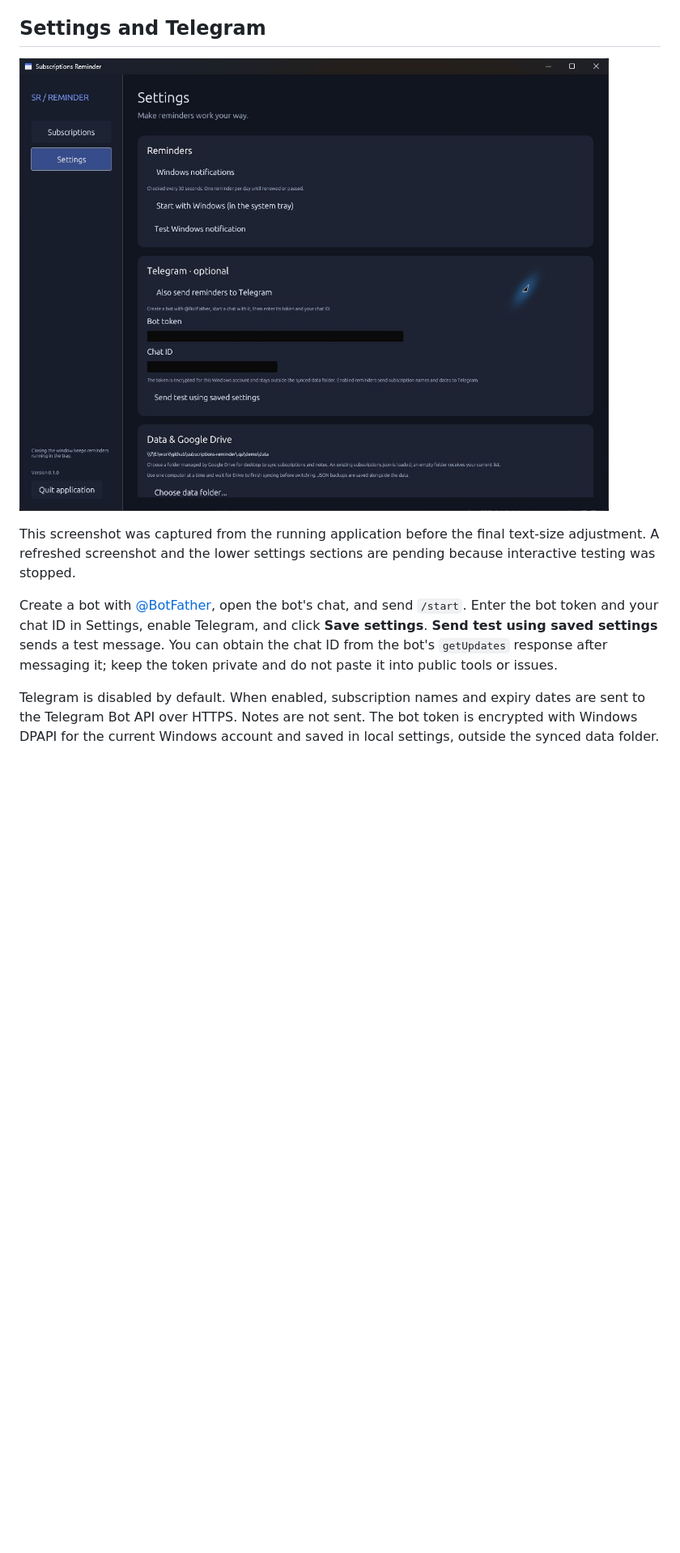
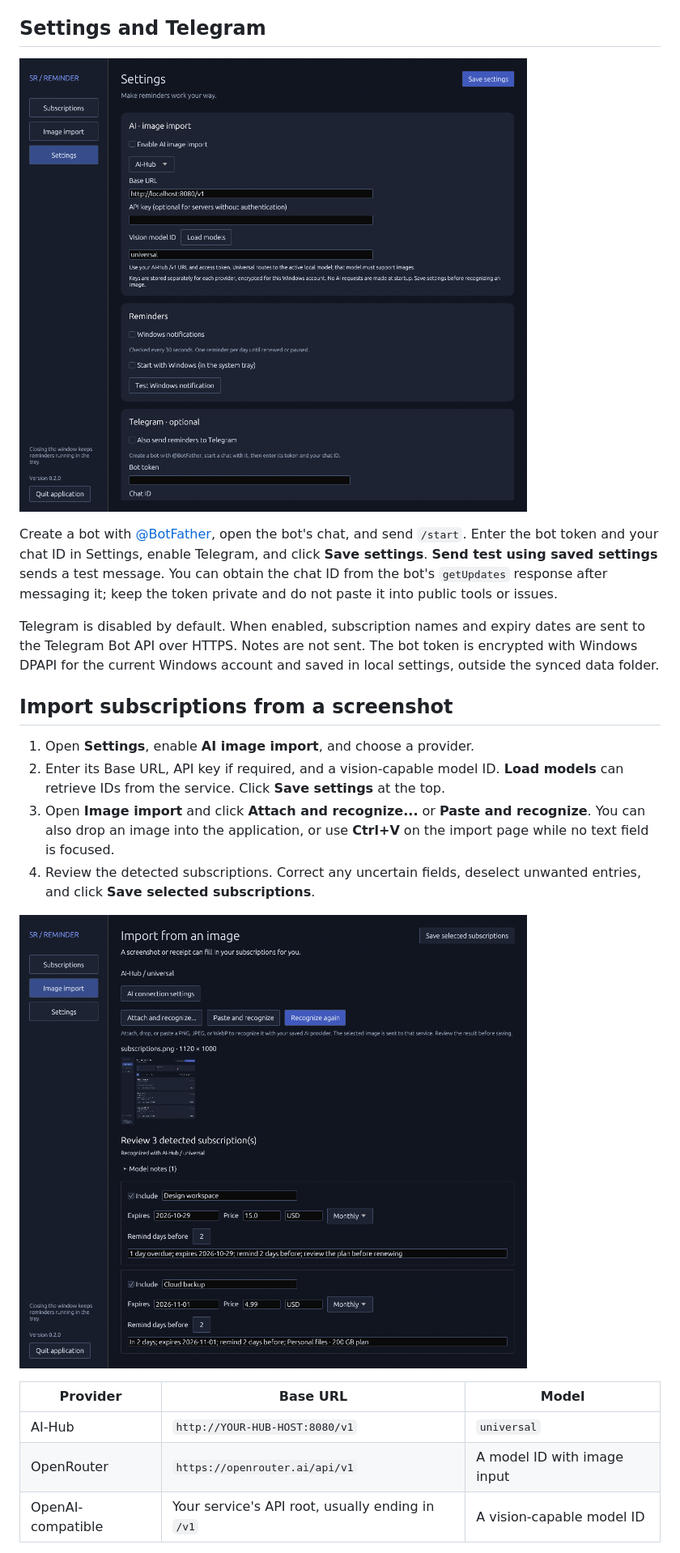
Before and after one commit to siarheisinelnikau/subscriptions-reminder, a Markdown page: README.md, the part around one of its changes. Shown at 81% size. GitHub-like rendering; pictures changed too: docs/screenshots/image-import.png (added), docs/screenshots/settings-preview.jpg (deleted), docs/screenshots/settings.png (added); blank space fills up the shorter version.

Commit message:
Add AI screenshot import with AI-Hub and OpenRouter profiles

```diff
--- a/README.md
+++ b/README.md
@@ -34,10 +36,24 @@ The computer must be on, you must be signed in, and the app must be running for
 
 ## Settings and Telegram
 
-![Application settings preview for reminders and optional Telegram delivery](docs/screenshots/settings-preview.jpg)
-
-This screenshot was captured from the running application before the final text-size adjustment. A refreshed screenshot and the lower settings sections are pending because interactive testing was stopped.
+![Application settings for AI connections and reminders](docs/screenshots/settings.png)
 
 Create a bot with [@BotFather](https://t.me/BotFather), open the bot's chat, and send `/start`. Enter the bot token and your chat ID in Settings, enable Telegram, and click **Save settings**. **Send test using saved settings** sends a test message. You can obtain the chat ID from the bot's `getUpdates` response after messaging it; keep the token private and do not paste it into public tools or issues.
 
 Telegram is disabled by default. When enabled, subscription names and expiry dates are sent to the Telegram Bot API over HTTPS. Notes are not sent. The bot token is encrypted with Windows DPAPI for the current Windows account and saved in local settings, outside the synced data folder.
+
+## Import subscriptions from a screenshot
+
+1. Open **Settings**, enable **AI image import**, and choose a provider.
+2. Enter its Base URL, API key if required, and a vision-capable model ID. **Load models** can retrieve IDs from the service. Click **Save settings** at the top.
+3. Open **Image import** and click **Attach and recognize...** or **Paste and recognize**. You can also drop an image into the application, or use **Ctrl+V** on the import page while no text field is focused.
+4. Review the detected subscriptions. Correct any uncertain fields, deselect unwanted entries, and click **Save selected subscriptions**.
+
+![Image import preview with subscriptions recognized by AI-Hub Universal](docs/screenshots/image-import.png)
+
+| Provider | Base URL | Model |
+| --- | --- | --- |
+| AI-Hub | `http://YOUR-HUB-HOST:8080/v1` | `universal` |
+| OpenRouter | `https://openrouter.ai/api/v1` | A model ID with image input |
+| OpenAI-compatible | Your service's API root, usually ending in `/v1` | A vision-capable model ID |
+
```
Also changed, not shown: other parts of README.md (+15 -4 lines), docs/releases/v0.2.0.md (added, +27 -0 lines), docs/verification.md (+8 -4 lines), docs/screenshots/storage-updates.png (added), docs/screenshots/subscriptions.png (added), 9 other files.
